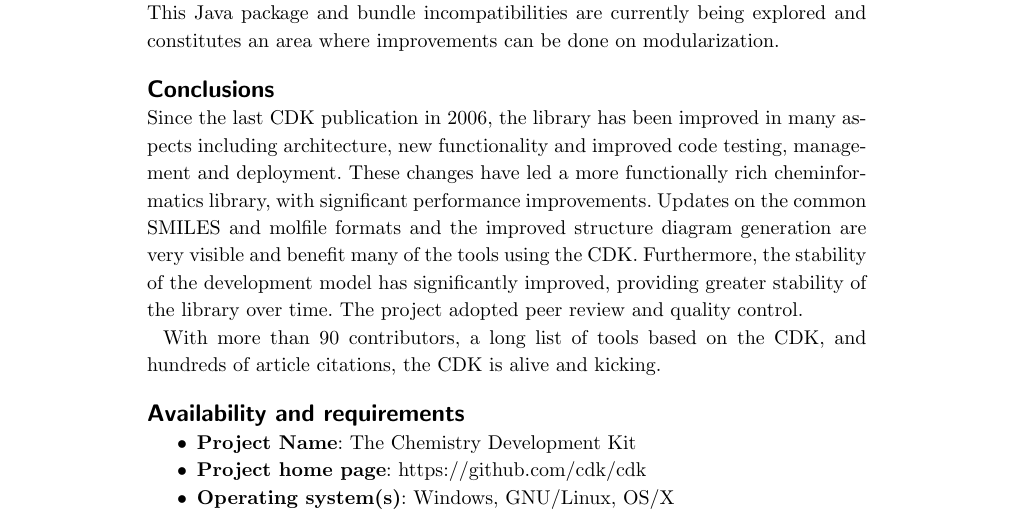
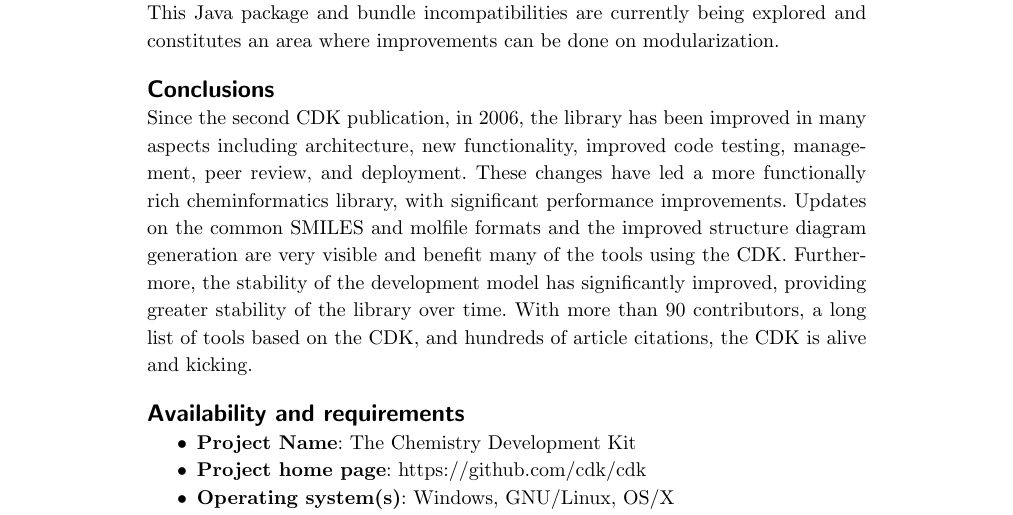
Before and after one commit to cdk/cdk-paper-3, a LaTeX document (article.tex): part of page 13 of 21, cut so that both start at the same text. Compiled offline with pdfLaTeX.

Commit message:
Last glance of the conclusion section

```diff
--- a/article.tex
+++ b/article.tex
@@ -1070,17 +1070,15 @@
 %%%%%%%%%%%%%%%%%%%%%%
 \section*{Conclusions}
 
-Since the last CDK publication in 2006, the library has been improved
-in many aspects including architecture, new functionality and improved
-code testing, management and deployment. These changes have led a more
+Since the second CDK publication, in 2006, the library has been improved
+in many aspects including architecture, new functionality, improved
+code testing, management, peer review, and deployment. These changes have led a more
 functionally rich cheminformatics library, with significant
 performance improvements. Updates on the common SMILES and molfile
 formats and the improved structure diagram generation are very visible
 and benefit many of the tools using the CDK.  Furthermore, the
 stability of the development model has significantly improved,
-providing greater stability of the library over time. The project
-adopted peer review and quality control.
-
+providing greater stability of the library over time.
 With more than 90 contributors, a long list of tools based on the CDK, and
 hundreds of article citations, the CDK is alive and kicking.
 
```
